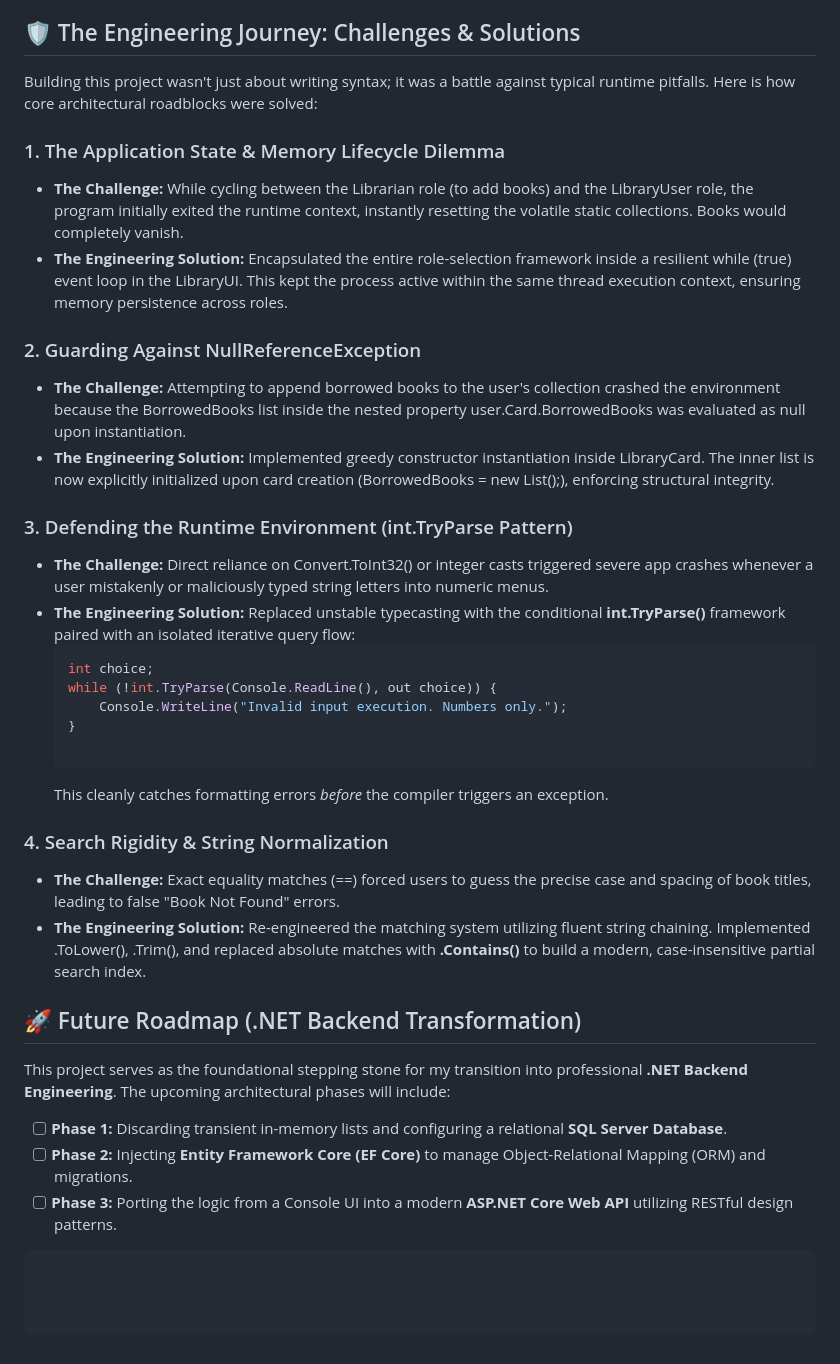
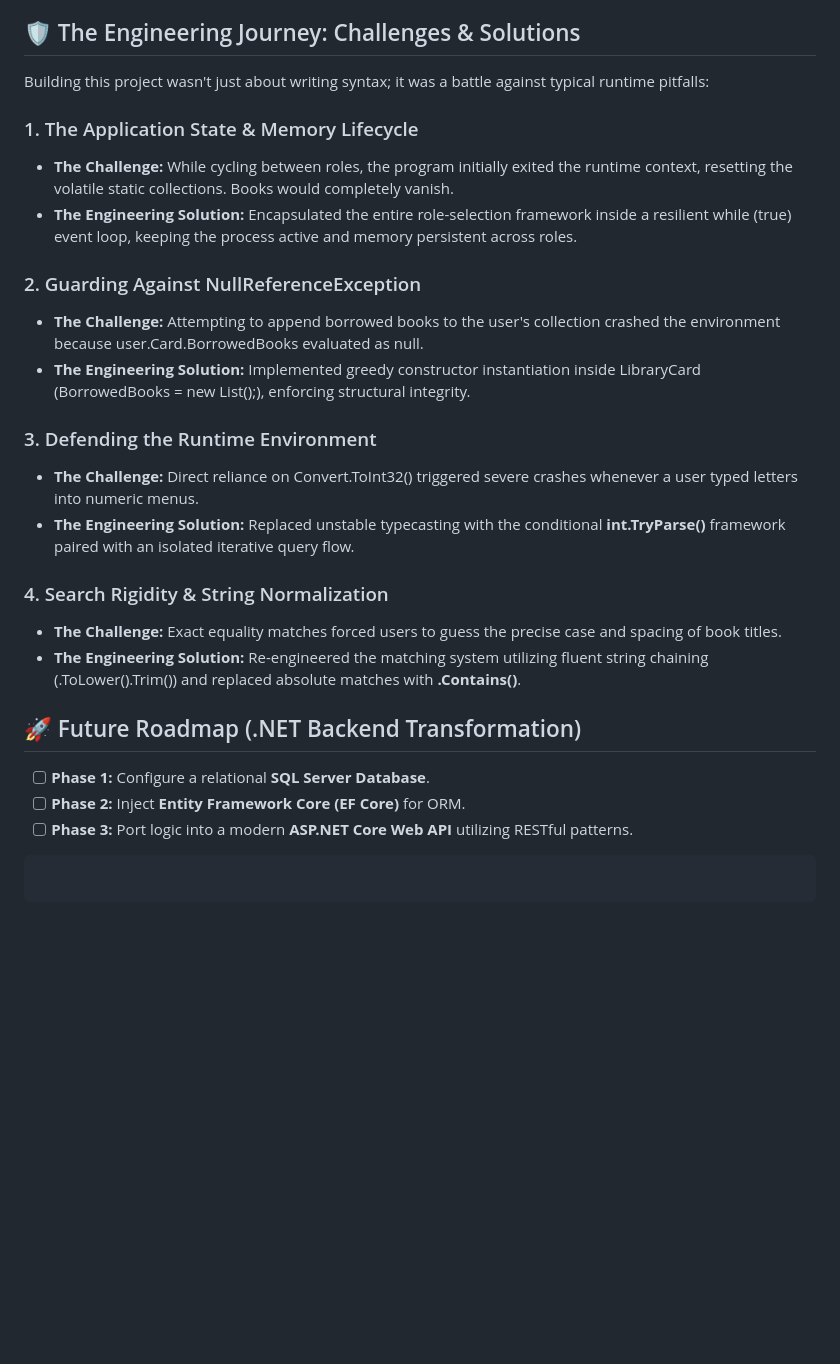
Before and after one commit to amr1264/Library-Management-System, a Markdown page: README.md, the part around one of its changes. Drawn GitHub-style; blank space fills up the shorter version.

````diff
--- a/README.md
+++ b/README.md
@@ -56,34 +54,23 @@ classDiagram
  * **Composition (Has-A Relationship):** A LibraryUser strictly *has a* LibraryCard. The card instance lifecycle is bound directly to the user.
  * **Encapsulation & Service Layer:** Complete protection of internal state; all domain actions are safely contained within the LibraryService layer.
 ## 🛡️ The Engineering Journey: Challenges & Solutions
-Building this project wasn't just about writing syntax; it was a battle against typical runtime pitfalls. Here is how core architectural roadblocks were solved:
-### 1. The Application State & Memory Lifecycle Dilemma
- * **The Challenge:** While cycling between the Librarian role (to add books) and the LibraryUser role, the program initially exited the runtime context, instantly resetting the volatile static collections. Books would completely vanish.
- * **The Engineering Solution:** Encapsulated the entire role-selection framework inside a resilient while (true) event loop in the LibraryUI. This kept the process active within the same thread execution context, ensuring memory persistence across roles.
+Building this project wasn't just about writing syntax; it was a battle against typical runtime pitfalls:
+### 1. The Application State & Memory Lifecycle
+ * **The Challenge:** While cycling between roles, the program initially exited the runtime context, resetting the volatile static collections. Books would completely vanish.
+ * **The Engineering Solution:** Encapsulated the entire role-selection framework inside a resilient while (true) event loop, keeping the process active and memory persistent across roles.
 ### 2. Guarding Against NullReferenceException
- * **The Challenge:** Attempting to append borrowed books to the user's collection crashed the environment because the BorrowedBooks list inside the nested property user.Card.BorrowedBooks was evaluated as null upon instantiation.
- * **The Engineering Solution:** Implemented greedy constructor instantiation inside LibraryCard. The inner list is now explicitly initialized upon card creation (BorrowedBooks = new List<Book>();), enforcing structural integrity.
-### 3. Defending the Runtime Environment (int.TryParse Pattern)
- * **The Challenge:** Direct reliance on Convert.ToInt32() or integer casts triggered severe app crashes whenever a user mistakenly or maliciously typed string letters into numeric menus.
- * **The Engineering Solution:** Replaced unstable typecasting with the conditional **int.TryParse()** framework paired with an isolated iterative query flow:
-   ```csharp
-   int choice;
-   while (!int.TryParse(Console.ReadLine(), out choice)) {
-       Console.WriteLine("Invalid input execution. Numbers only.");
-   }
-
-   ```
-   This cleanly catches formatting errors *before* the compiler triggers an exception.
+ * **The Challenge:** Attempting to append borrowed books to the user's collection crashed the environment because user.Card.BorrowedBooks evaluated as null.
+ * **The Engineering Solution:** Implemented greedy constructor instantiation inside LibraryCard (BorrowedBooks = new List<Book>();), enforcing structural integrity.
+### 3. Defending the Runtime Environment
+ * **The Challenge:** Direct reliance on Convert.ToInt32() triggered severe crashes whenever a user typed letters into numeric menus.
+ * **The Engineering Solution:** Replaced unstable typecasting with the conditional **int.TryParse()** framework paired with an isolated iterative query flow.
 ### 4. Search Rigidity & String Normalization
- * **The Challenge:** Exact equality matches (==) forced users to guess the precise case and spacing of book titles, leading to false "Book Not Found" errors.
- * **The Engineering Solution:** Re-engineered the matching system utilizing fluent string chaining. Implemented .ToLower(), .Trim(), and replaced absolute matches with **.Contains()** to build a modern, case-insensitive partial search index.
+ * **The Challenge:** Exact equality matches forced users to guess the precise case and spacing of book titles.
+ * **The Engineering Solution:** Re-engineered the matching system utilizing fluent string chaining (.ToLower().Trim()) and replaced absolute matches with **.Contains()**.
 ## 🚀 Future Roadmap (.NET Backend Transformation)
-This project serves as the foundational stepping stone for my transition into professional **.NET Backend Engineering**. The upcoming architectural phases will include:
- * [ ] **Phase 1:** Discarding transient in-memory lists and configuring a relational **SQL Server Database**.
- * [ ] **Phase 2:** Injecting **Entity Framework Core (EF Core)** to manage Object-Relational Mapping (ORM) and migrations.
- * [ ] **Phase 3:** Porting the logic from a Console UI into a modern **ASP.NET Core Web API** utilizing RESTful design patterns.
+ * [ ] **Phase 1:** Configure a relational **SQL Server Database**.
+ * [ ] **Phase 2:** Inject **Entity Framework Core (EF Core)** for ORM.
+ * [ ] **Phase 3:** Port logic into a modern **ASP.NET Core Web API** utilizing RESTful patterns.
 ```
 
-
-
 ```
````
Also changed, not shown: other parts of README.md (+8 -10 lines).
